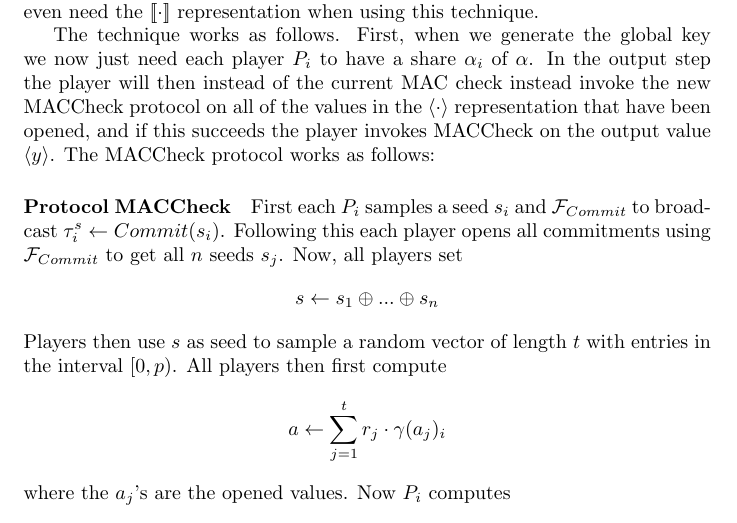
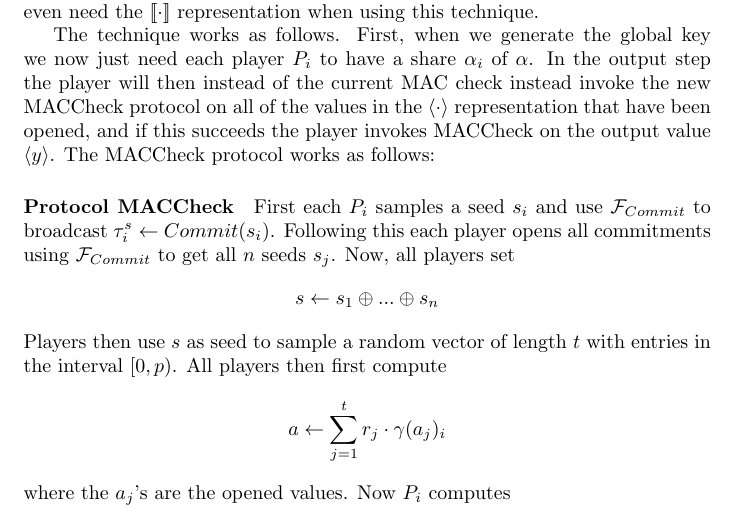
Before and after one commit to Gabaa/homomorphic-encryption-project, a LaTeX document (report/sections/MPCTheory.tex): part of page 5 of 5, cut so that both start at the same text. Compiled offline with pdfLaTeX.

Commit message:
Fixed typo

```diff
--- a/report/sections/MPCTheory.tex
+++ b/report/sections/MPCTheory.tex
@@ -108,7 +108,7 @@ In \cite{damgaard2013practical} a technique that allows for reuse of unrevealed
 
 The technique works as follows. First, when we generate the global key we now just need each player $P_i$ to have a share $\alpha_i$ of $\alpha$. In the output step the player will then instead of the current MAC check instead invoke the new MACCheck protocol on all of the values in the $\langle \cdot \rangle$ representation that have been opened, and if this succeeds the player invokes MACCheck on the output value $\langle y \rangle$. The MACCheck protocol works as follows:
 \paragraph{Protocol MACCheck}
-First each $P_i$ samples a seed $s_i$ and $\mathcal{F}_{Commit}$ to broadcast $\tau^s_i \leftarrow Commit(s_i)$. Following this each player opens all commitments using $\mathcal{F}_{Commit}$ to get all $n$ seeds $s_j$. Now, all players set $$s \leftarrow s_1 \oplus ... \oplus s_n$$
+First each $P_i$ samples a seed $s_i$ and use $\mathcal{F}_{Commit}$ to broadcast $\tau^s_i \leftarrow Commit(s_i)$. Following this each player opens all commitments using $\mathcal{F}_{Commit}$ to get all $n$ seeds $s_j$. Now, all players set $$s \leftarrow s_1 \oplus ... \oplus s_n$$
 Players then use $s$ as seed to sample a random vector of length $t$ with entries in the interval $[0, p)$. %WAT, t eller p
 All players then first compute $$a \leftarrow \sum^t_{j = 1} r_j \cdot \gamma(a_j)_i$$ where the $a_j$'s are the opened values.
 Now $P_i$ computes $$\gamma_i \leftarrow \sum^t_{j = 1} r_j \cdot \gamma(a_j)_i \text{  and  } \sigma_i \leftarrow \gamma_i - \alpha_i \cdot a$$
```
